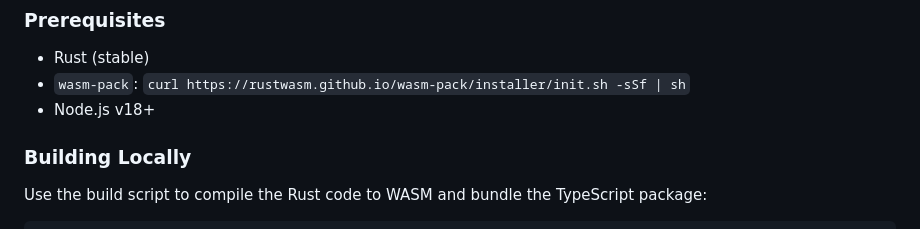
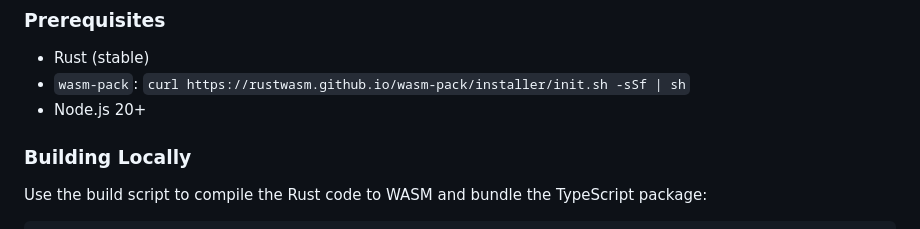
Before and after one commit to digitallysavvy/ChromaDetect-wasm, a Markdown page: README.md, the part around the change. Rendered like a GitHub page.

```diff
--- a/README.md
+++ b/README.md
@@ -102,7 +102,7 @@ This project is a hybrid Rust + TypeScript workspace.
 
 - Rust (stable)
 - `wasm-pack`: `curl https://rustwasm.github.io/wasm-pack/installer/init.sh -sSf | sh`
-- Node.js v18+
+- Node.js 20+
 
 ### Building Locally
 
```
